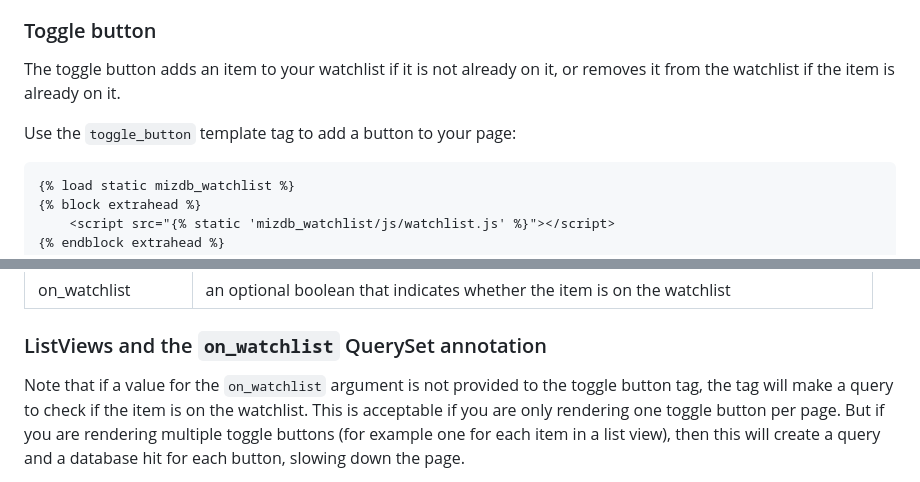
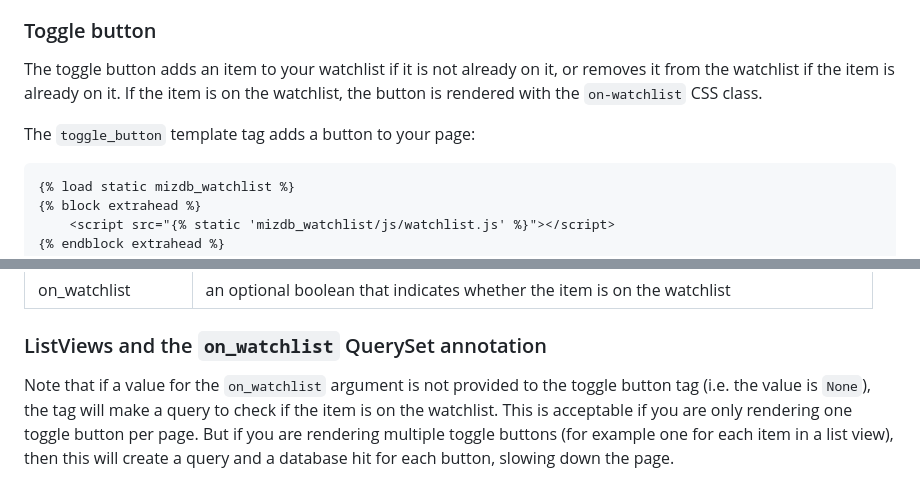
Before and after one commit to Actionb/mizdb-watchlist, a Markdown page: README.md, 2 parts joined by grey strips. Drawn GitHub-style.

Commit message:
Tweak wording

````diff
--- a/README.md
+++ b/README.md
@@ -28,8 +28,9 @@ multiple items, and a default template for rendering the watchlist.
 
 The toggle button adds an item to your watchlist if it is not already on it, or
 removes it from the watchlist if the item is already on it.
+If the item is on the watchlist, the button is rendered with the `on-watchlist` CSS class.
 
-Use the `toggle_button` template tag to add a button to your page:
+The `toggle_button` template tag adds a button to your page:
 ```html
 {% load static mizdb_watchlist %}
 {% block extrahead %}
@@ -54,8 +55,8 @@ The template tag takes the following arguments:
 
 ### ListViews and the `on_watchlist` QuerySet annotation
 
-Note that if a value for the `on_watchlist` argument is not provided to the toggle button tag, the tag
-will make a query to check if the item is on the watchlist. This is acceptable if you are only rendering
+Note that if a value for the `on_watchlist` argument is not provided to the toggle button tag (i.e. the value is `None`),
+the tag will make a query to check if the item is on the watchlist. This is acceptable if you are only rendering
 one toggle button per page. But if you are rendering multiple toggle buttons (for example one for each
 item in a list view), then this will create a query and a database hit for each button, slowing down the page.
 
````
